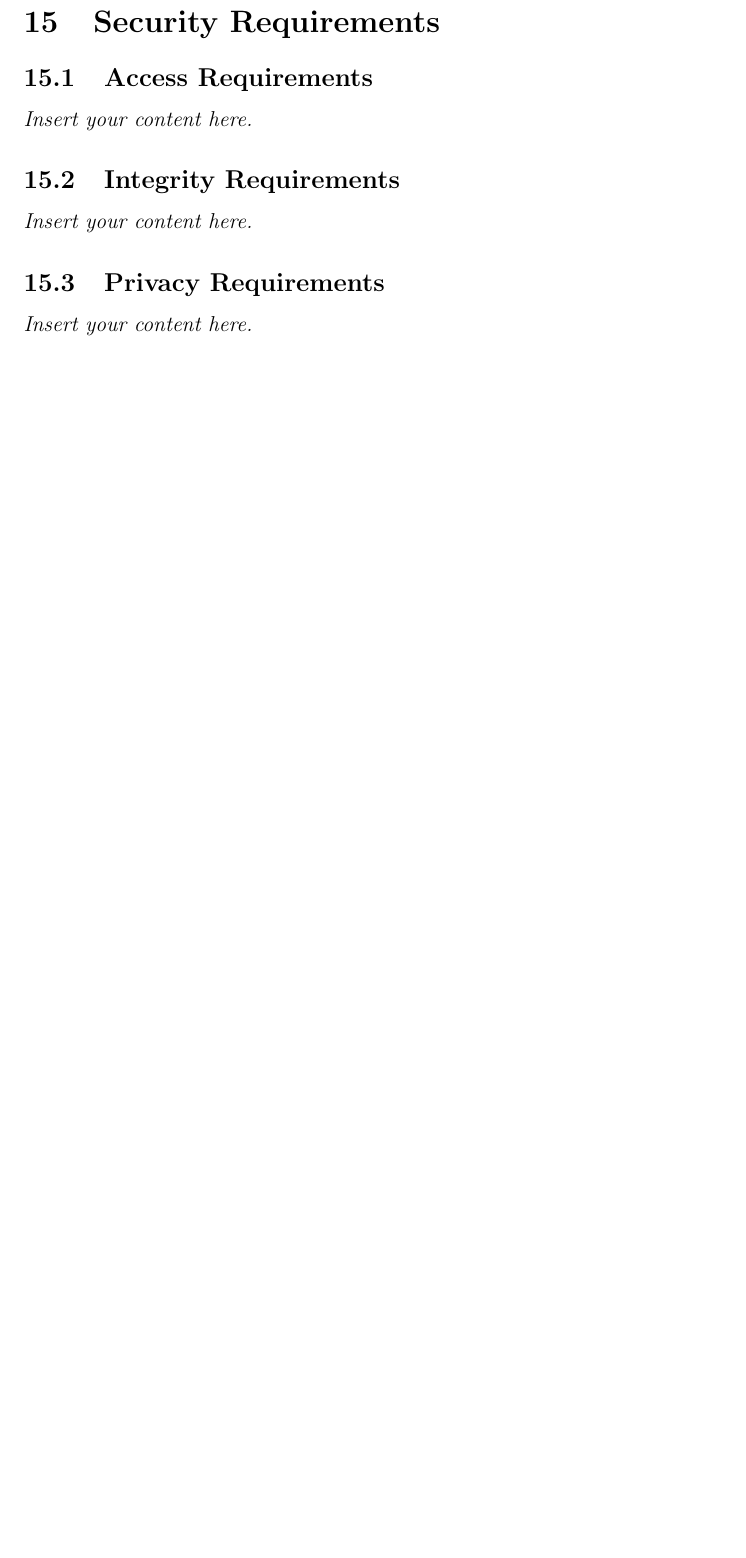
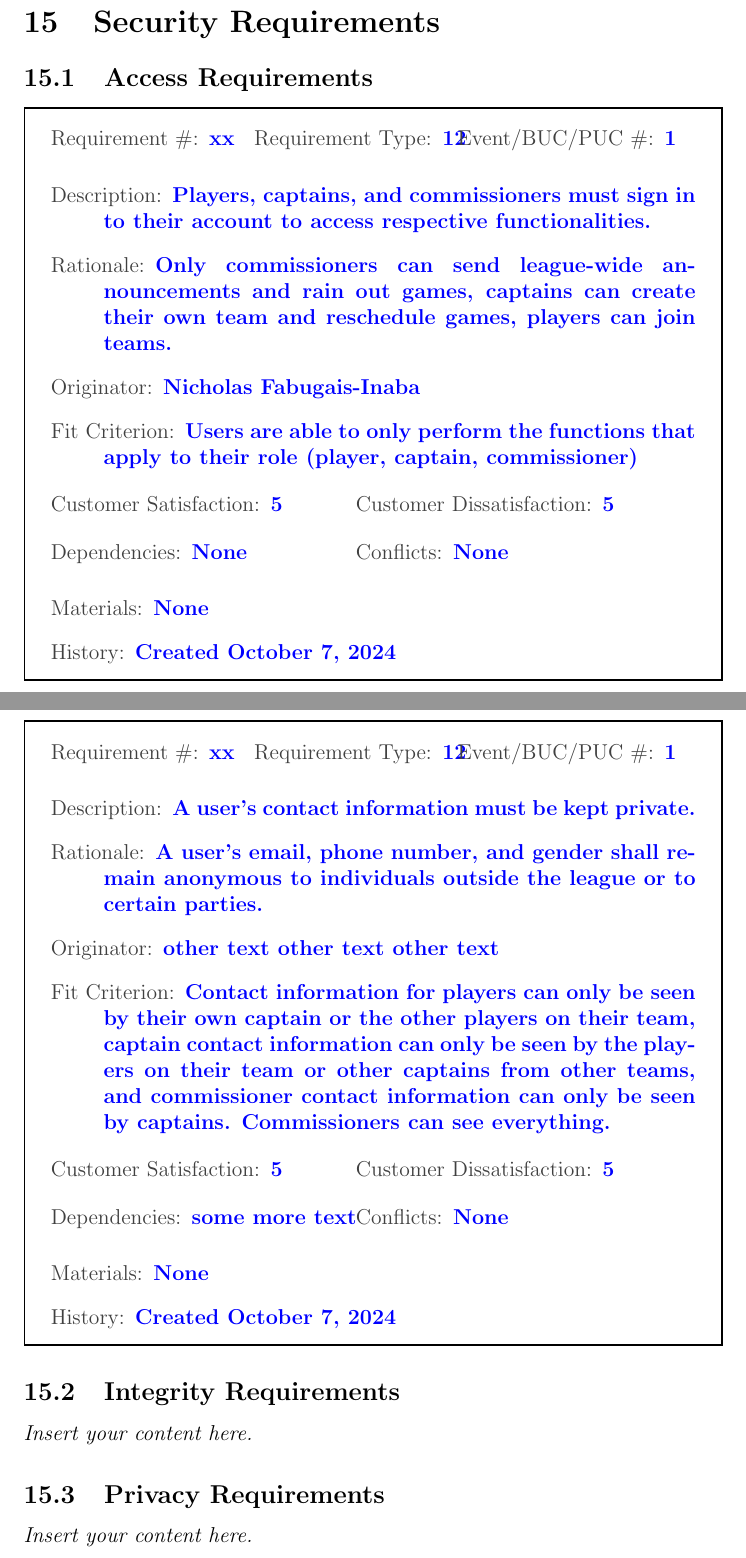
Before and after one commit to Nicholas-Fabugais-Inaba/Sandlot, a LaTeX document (docs/SRS-Volere/SRS.tex): part of page 25 of 29 before the commit and two parts of pages 25 and 26 of 30 after it, the two joined at a grey line, cut so that both start at the same text, the shorter picture padded with empty space. Compiled offline with pdfLaTeX.

Commit message:
reverting accidental deletions

```diff
--- a/docs/SRS-Volere/SRS.tex
+++ b/docs/SRS-Volere/SRS.tex
@@ -522,7 +522,52 @@ allow users to view the scores of played games, is not working.
 
 \section{Security Requirements}
 \subsection{Access Requirements}
-\lips
+
+\begin{myreq}
+  \threeinline
+    {\reqno xx}
+    {\reqtype 12}
+    {\reqevent 1}
+  \reqdesc Players, captains, and commissioners must sign in to their account to
+  access respective functionalities.
+  \reqrat Only commissioners can send league-wide announcements and rain out games,
+  captains can create their own team and reschedule games, players can join teams.
+  \reqorig Nicholas Fabugais-Inaba
+  \reqfit Users are able to only perform the functions that apply to their role
+  (player, captain, commissioner)
+  \twoinline
+    {\reqsatis 5}
+    {\reqdissat 5}
+  \twoinline
+  {\reqdep None}
+  {\reqconf None}
+  \reqmater None
+  \reqhist Created October 7, 2024
+\end{myreq}
+\begin{myreq}
+  \threeinline
+    {\reqno xx}
+    {\reqtype 12}
+    {\reqevent 1}
+  \reqdesc A user's contact information must be kept private.
+  \reqrat A user's email, phone number, and gender shall remain anonymous to
+  individuals outside the league or to certain parties.
+  \reqorig other text other text other text
+  \reqfit Contact information for players can only be seen by their own captain or
+  the other players on their team, captain contact information can only be seen by
+  the players on their team or other captains from other teams, and commissioner
+  contact information can only be seen by captains. Commissioners can see everything.
+  \twoinline
+    {\reqsatis 5}
+    {\reqdissat 5}
+  \twoinline
+  {\reqdep some more text}
+  {\reqconf None}
+  \reqmater None
+  \reqhist Created October 7, 2024
+\end{myreq}
+
+
 \subsection{Integrity Requirements}
 \lips
 \subsection{Privacy Requirements}
```
